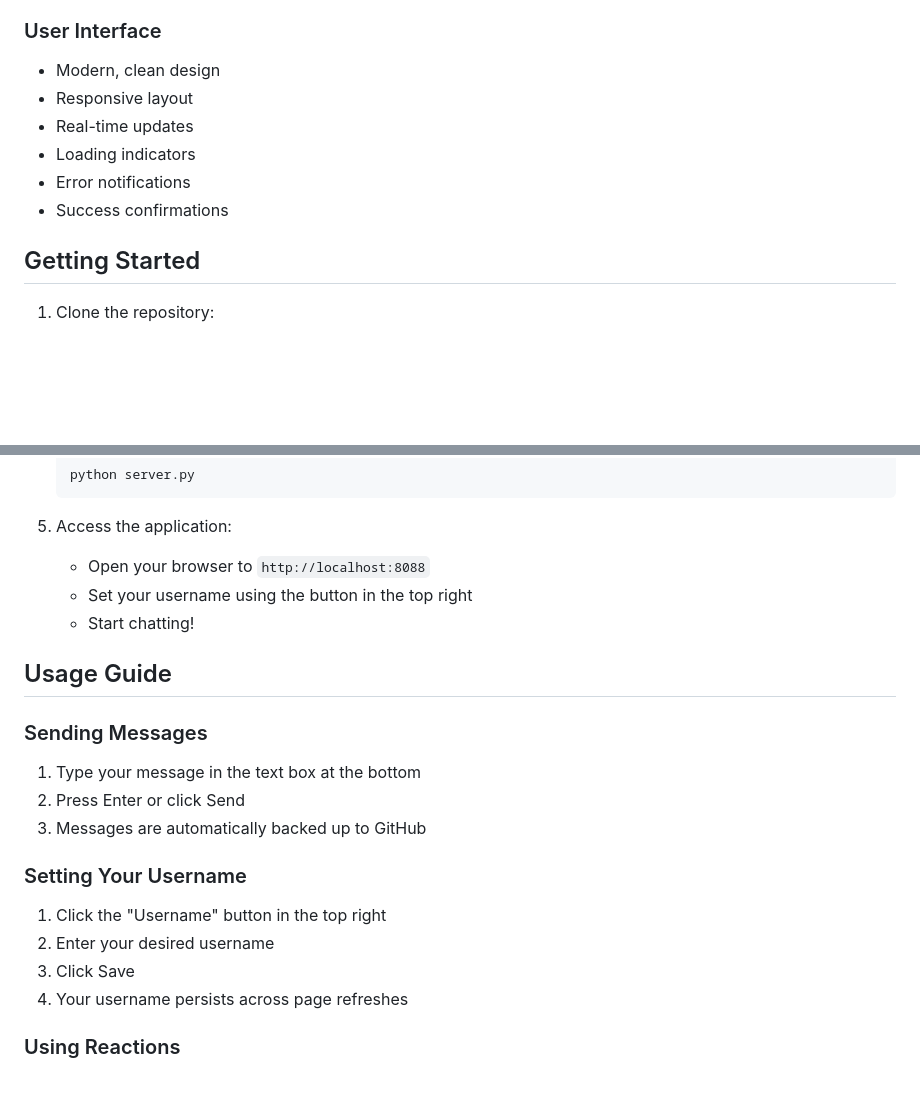
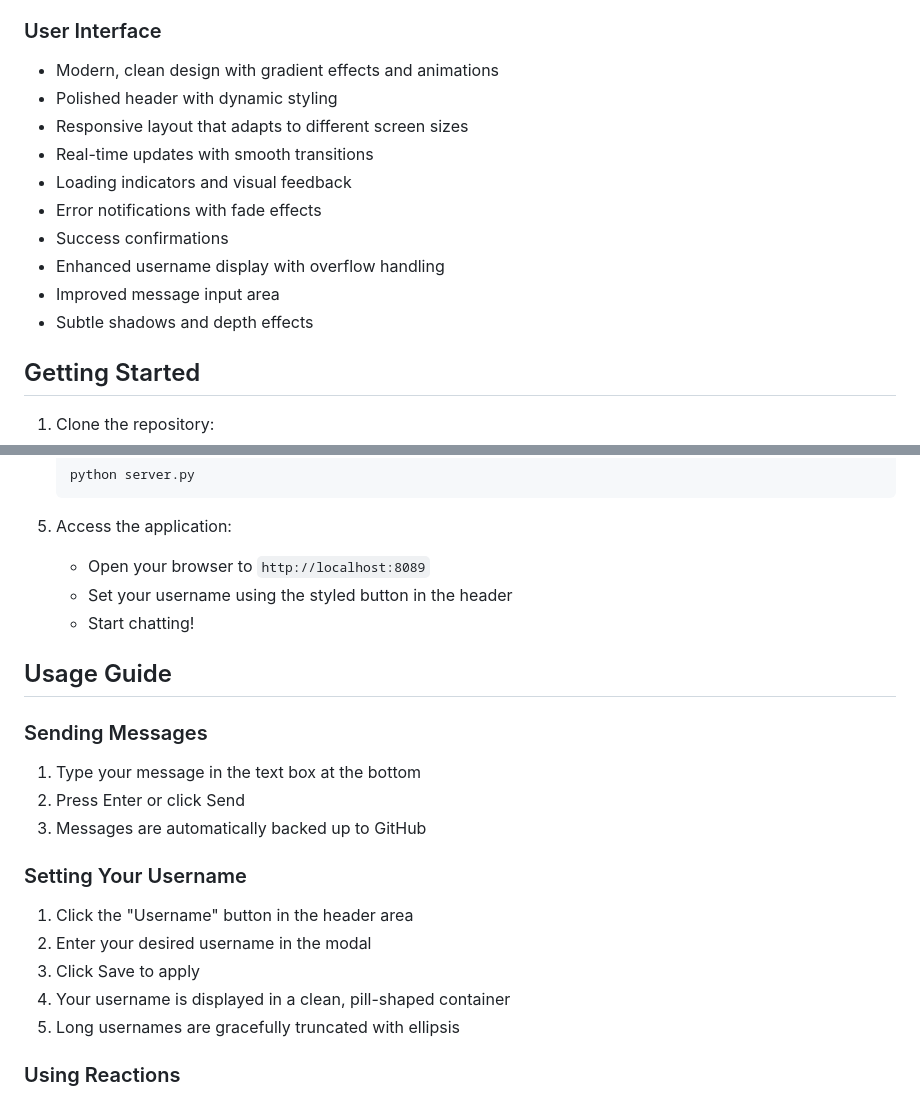
Before and after one commit to Gabriel-Benavidez/GroupChat, a Markdown page: README.md, 2 parts joined by grey strips. GitHub-like rendering; blank space fills up the shorter version.

Commit message:
Update README with enhanced UI features and new port number

````diff
--- a/README.md
+++ b/README.md
@@ -32,12 +32,16 @@ A real-time group chat application with automatic GitHub backup, multi-user supp
 - Git-based version control for message history
 
 ### User Interface
-- Modern, clean design
-- Responsive layout
-- Real-time updates
-- Loading indicators
-- Error notifications
+- Modern, clean design with gradient effects and animations
+- Polished header with dynamic styling
+- Responsive layout that adapts to different screen sizes
+- Real-time updates with smooth transitions
+- Loading indicators and visual feedback
+- Error notifications with fade effects
 - Success confirmations
+- Enhanced username display with overflow handling
+- Improved message input area
+- Subtle shadows and depth effects
 
 ## Getting Started
 
@@ -62,8 +66,8 @@ A real-time group chat application with automatic GitHub backup, multi-user supp
    ```
 
 5. Access the application:
-   - Open your browser to `http://localhost:8088`
-   - Set your username using the button in the top right
+   - Open your browser to `http://localhost:8089`
+   - Set your username using the styled button in the header
    - Start chatting!
 
 ## Usage Guide
@@ -74,10 +78,11 @@ A real-time group chat application with automatic GitHub backup, multi-user supp
 3. Messages are automatically backed up to GitHub
 
 ### Setting Your Username
-1. Click the "Username" button in the top right
-2. Enter your desired username
-3. Click Save
-4. Your username persists across page refreshes
+1. Click the "Username" button in the header area
+2. Enter your desired username in the modal
+3. Click Save to apply
+4. Your username is displayed in a clean, pill-shaped container
+5. Long usernames are gracefully truncated with ellipsis
 
 ### Using Reactions
 1. Hover over any message
````
